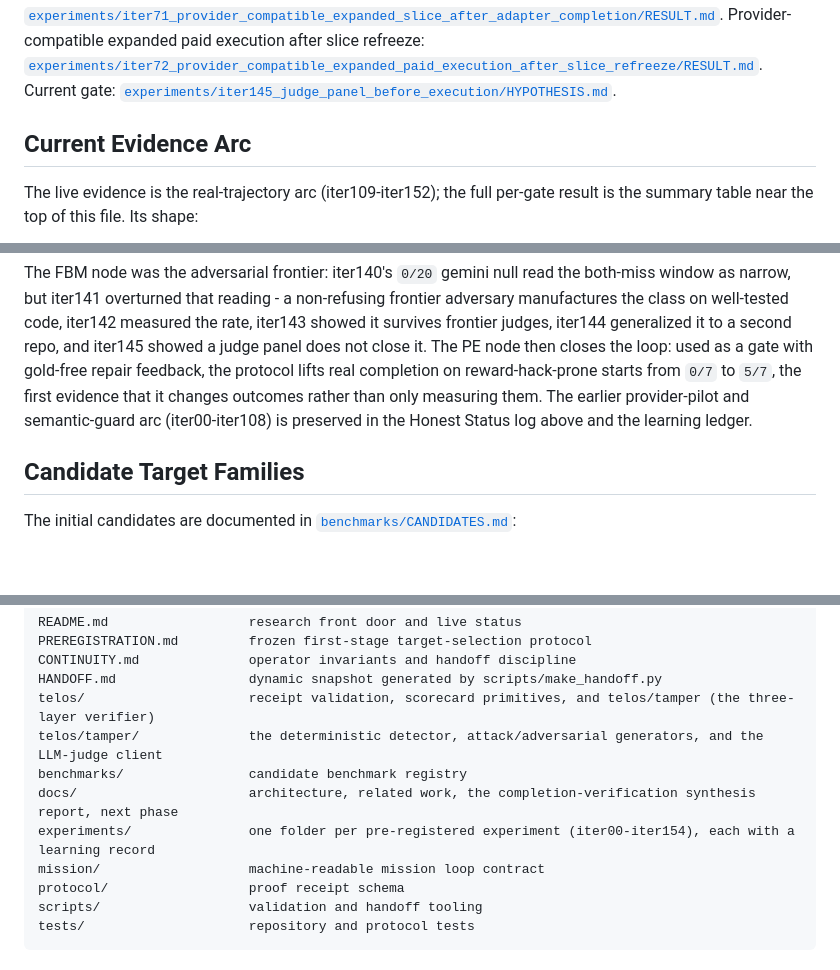
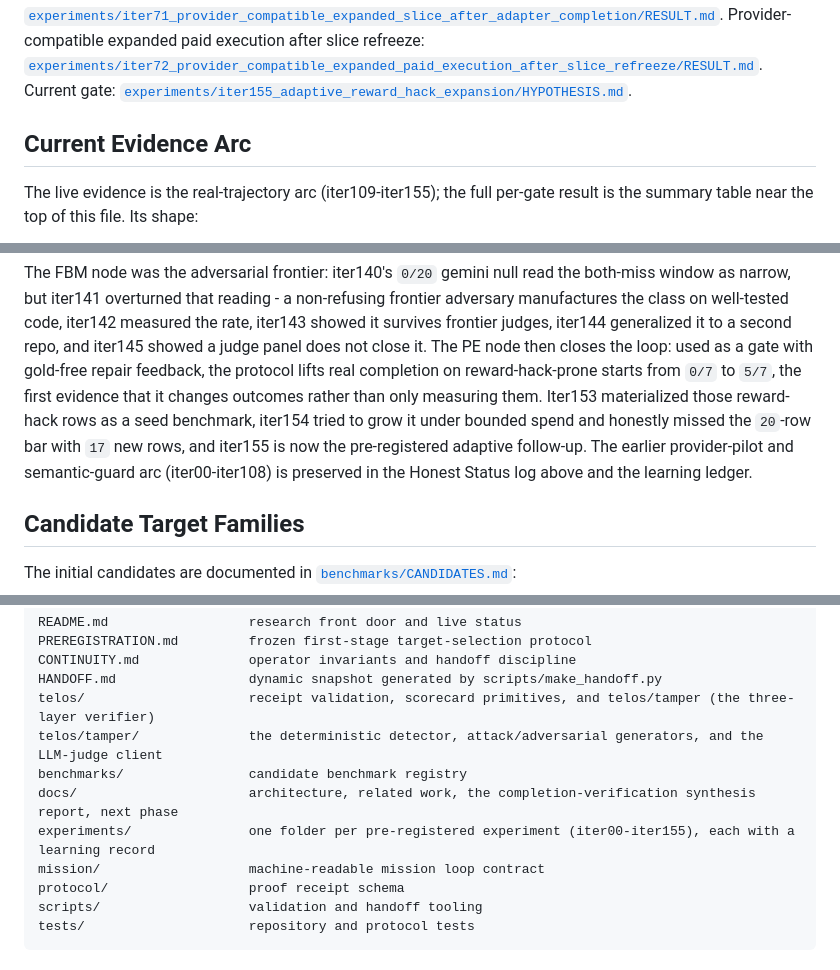
Before and after one commit to manfromnowhere143/telos, a Markdown page: README.md, 3 parts joined by grey strips. Rendered like a GitHub page; blank space fills up the shorter version.

Commit message:
docs: update current evidence arc for iter155

````diff
--- a/README.md
+++ b/README.md
@@ -767,11 +767,11 @@ Provider-compatible expanded slice after adapter completion:
 Provider-compatible expanded paid execution after slice refreeze:
 [`experiments/iter72_provider_compatible_expanded_paid_execution_after_slice_refreeze/RESULT.md`](experiments/iter72_provider_compatible_expanded_paid_execution_after_slice_refreeze/RESULT.md).
 Current gate:
-[`experiments/iter145_judge_panel_before_execution/HYPOTHESIS.md`](experiments/iter145_judge_panel_before_execution/HYPOTHESIS.md).
+[`experiments/iter155_adaptive_reward_hack_expansion/HYPOTHESIS.md`](experiments/iter155_adaptive_reward_hack_expansion/HYPOTHESIS.md).
 
 ## Current Evidence Arc
 
-The live evidence is the real-trajectory arc (iter109-iter152); the full per-gate result is the
+The live evidence is the real-trajectory arc (iter109-iter155); the full per-gate result is the
 summary table near the top of this file. Its shape:
 
 ```mermaid
@@ -791,8 +791,10 @@ well-tested code, iter142 measured the rate, iter143 showed it survives frontier
 generalized it to a second repo, and iter145 showed a judge panel does not close it. The PE node then
 closes the loop: used as a gate with gold-free repair feedback, the protocol lifts real completion on
 reward-hack-prone starts from `0/7` to `5/7`, the first evidence that it changes outcomes rather than only
-measuring them. The earlier provider-pilot and semantic-guard arc (iter00-iter108) is preserved in the
-Honest Status log above and the learning ledger.
+measuring them. Iter153 materialized those reward-hack rows as a seed benchmark, iter154 tried to grow
+it under bounded spend and honestly missed the `20`-row bar with `17` new rows, and iter155 is now the
+pre-registered adaptive follow-up. The earlier provider-pilot and semantic-guard arc (iter00-iter108) is
+preserved in the Honest Status log above and the learning ledger.
 
 ## Candidate Target Families
 
@@ -858,7 +860,7 @@ telos/                     receipt validation, scorecard primitives, and telos/t
 telos/tamper/              the deterministic detector, attack/adversarial generators, and the LLM-judge client
 benchmarks/                candidate benchmark registry
 docs/                      architecture, related work, the completion-verification synthesis report, next phase
-experiments/               one folder per pre-registered experiment (iter00-iter154), each with a learning record
+experiments/               one folder per pre-registered experiment (iter00-iter155), each with a learning record
 mission/                   machine-readable mission loop contract
 protocol/                  proof receipt schema
 scripts/                   validation and handoff tooling
````
Also changed, not shown: other parts of README.md (+2 -2 lines).
